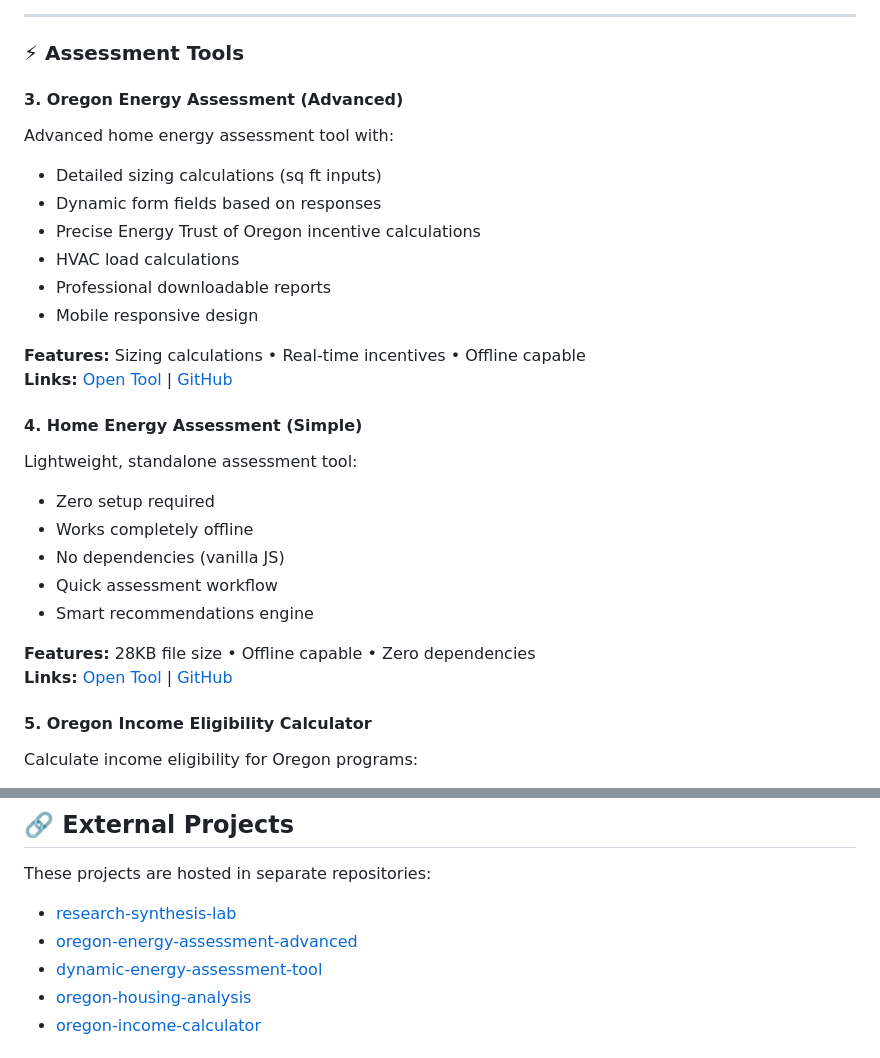
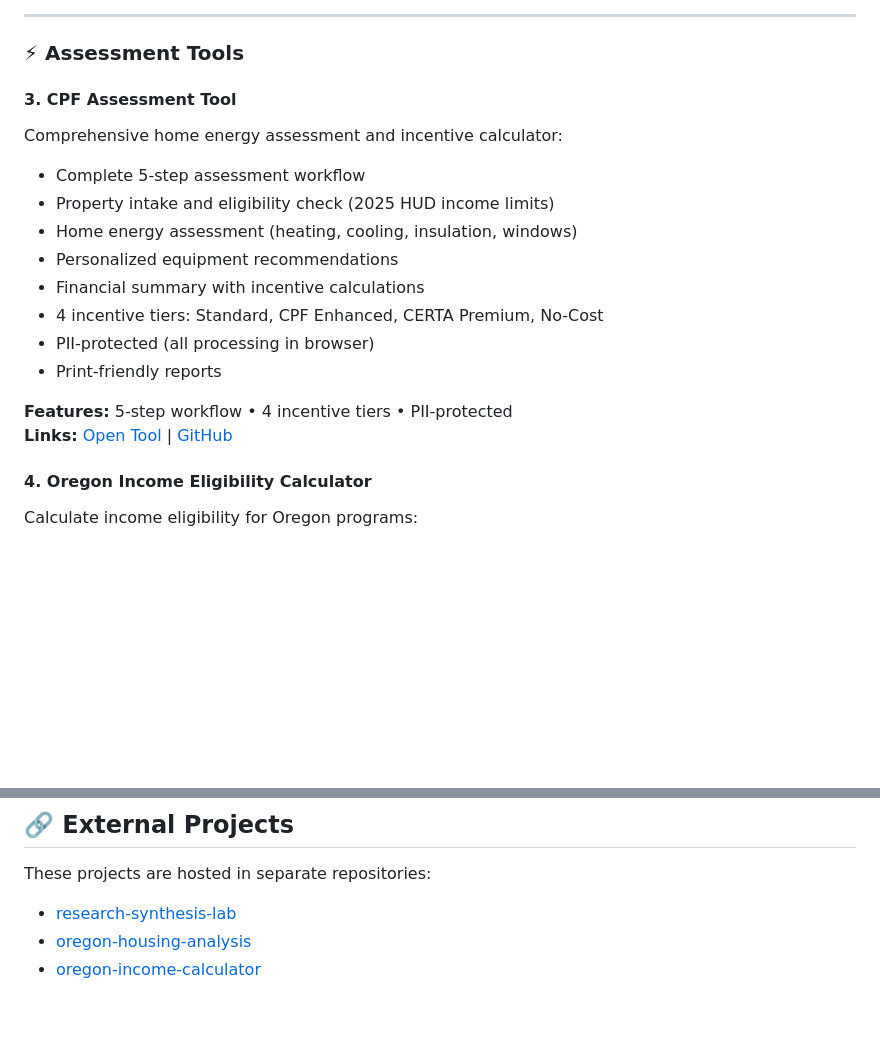
Before and after one commit to kamrawr/CPF, a Markdown page: PMC-README.md, 2 parts joined by grey strips. Rendered like a GitHub page; blank space fills up the shorter version.

Commit message:
Update documentation to reference only live CPF Assessment Tool

```diff
--- a/PMC-README.md
+++ b/PMC-README.md
@@ -37,30 +37,21 @@ Research-backed framework connecting workforce development, housing infrastructu
 
 ### ⚡ Assessment Tools
 
-#### 3. **Oregon Energy Assessment (Advanced)**
-Advanced home energy assessment tool with:
-- Detailed sizing calculations (sq ft inputs)
-- Dynamic form fields based on responses
-- Precise Energy Trust of Oregon incentive calculations
-- HVAC load calculations
-- Professional downloadable reports
-- Mobile responsive design
+#### 3. **CPF Assessment Tool**
+Comprehensive home energy assessment and incentive calculator:
+- Complete 5-step assessment workflow
+- Property intake and eligibility check (2025 HUD income limits)
+- Home energy assessment (heating, cooling, insulation, windows)
+- Personalized equipment recommendations
+- Financial summary with incentive calculations
+- 4 incentive tiers: Standard, CPF Enhanced, CERTA Premium, No-Cost
+- PII-protected (all processing in browser)
+- Print-friendly reports
 
-**Features:** Sizing calculations • Real-time incentives • Offline capable
-**Links:** [Open Tool](https://kamrawr.github.io/oregon-energy-assessment-advanced/standalone_assessment.html) | [GitHub](https://github.com/kamrawr/oregon-energy-assessment-advanced)
+**Features:** 5-step workflow • 4 incentive tiers • PII-protected
+**Links:** [Open Tool](https://kamrawr.github.io/CPF/cpf-assessment-tool.html) | [GitHub](https://github.com/kamrawr/CPF)
 
-#### 4. **Home Energy Assessment (Simple)**
-Lightweight, standalone assessment tool:
-- Zero setup required
-- Works completely offline
-- No dependencies (vanilla JS)
-- Quick assessment workflow
-- Smart recommendations engine
-
-**Features:** 28KB file size • Offline capable • Zero dependencies
-**Links:** [Open Tool](https://kamrawr.github.io/dynamic-energy-assessment-tool/standalone_assessment.html) | [GitHub](https://github.com/kamrawr/dynamic-energy-assessment-tool)
-
-#### 5. **Oregon Income Eligibility Calculator**
+#### 4. **Oregon Income Eligibility Calculator**
 Calculate income eligibility for Oregon programs:
 - 2025 HUD rates
 - Multiple income frequencies (annual, monthly, weekly, hourly)
@@ -248,8 +239,6 @@ CPF/
 
 These projects are hosted in separate repositories:
 - [research-synthesis-lab](https://github.com/kamrawr/research-synthesis-lab)
-- [oregon-energy-assessment-advanced](https://github.com/kamrawr/oregon-energy-assessment-advanced)
-- [dynamic-energy-assessment-tool](https://github.com/kamrawr/dynamic-energy-assessment-tool)
 - [oregon-housing-analysis](https://github.com/kamrawr/oregon-housing-analysis)
 - [oregon-income-calculator](https://github.com/kamrawr/oregon-income-calculator)
 
```
Also changed, not shown: HUB-README.md (+1 -1 lines).
